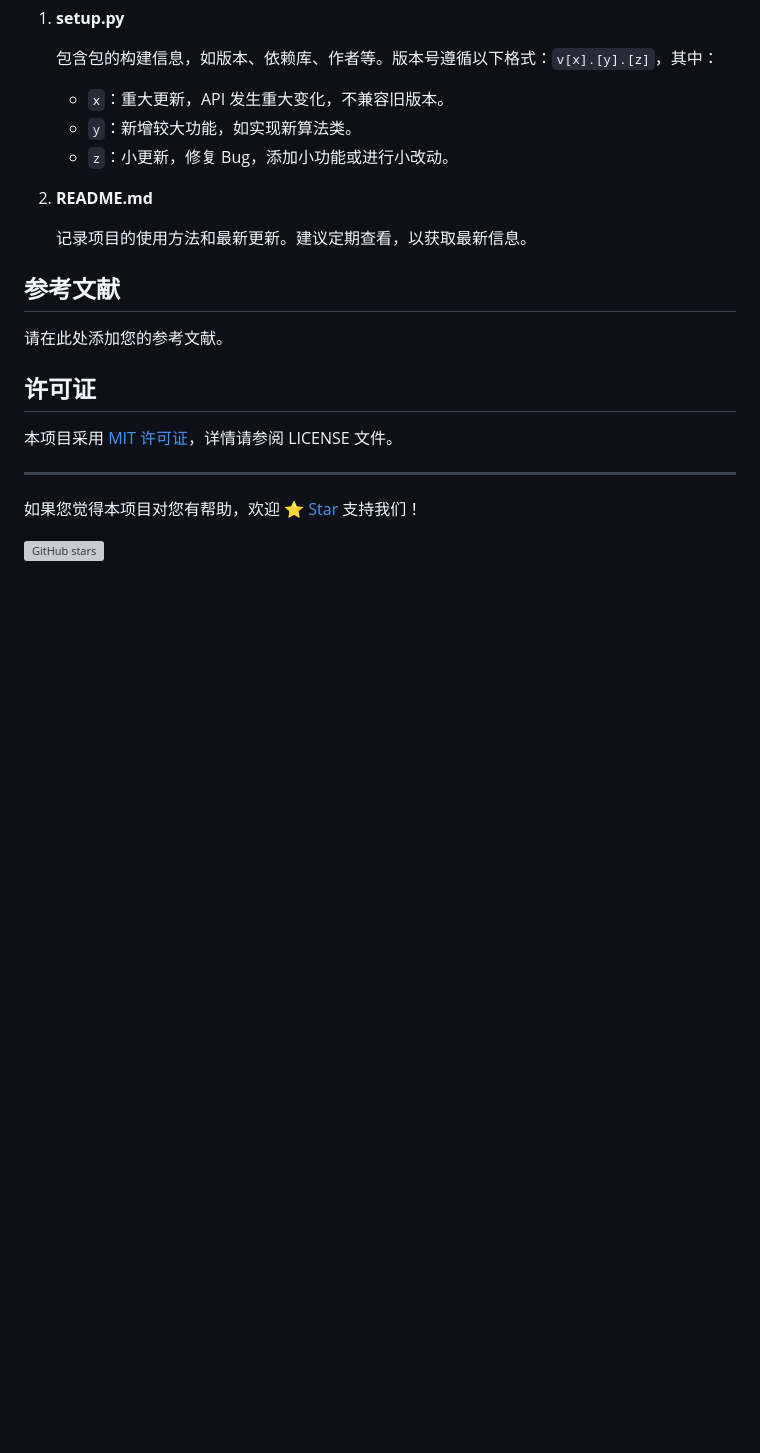
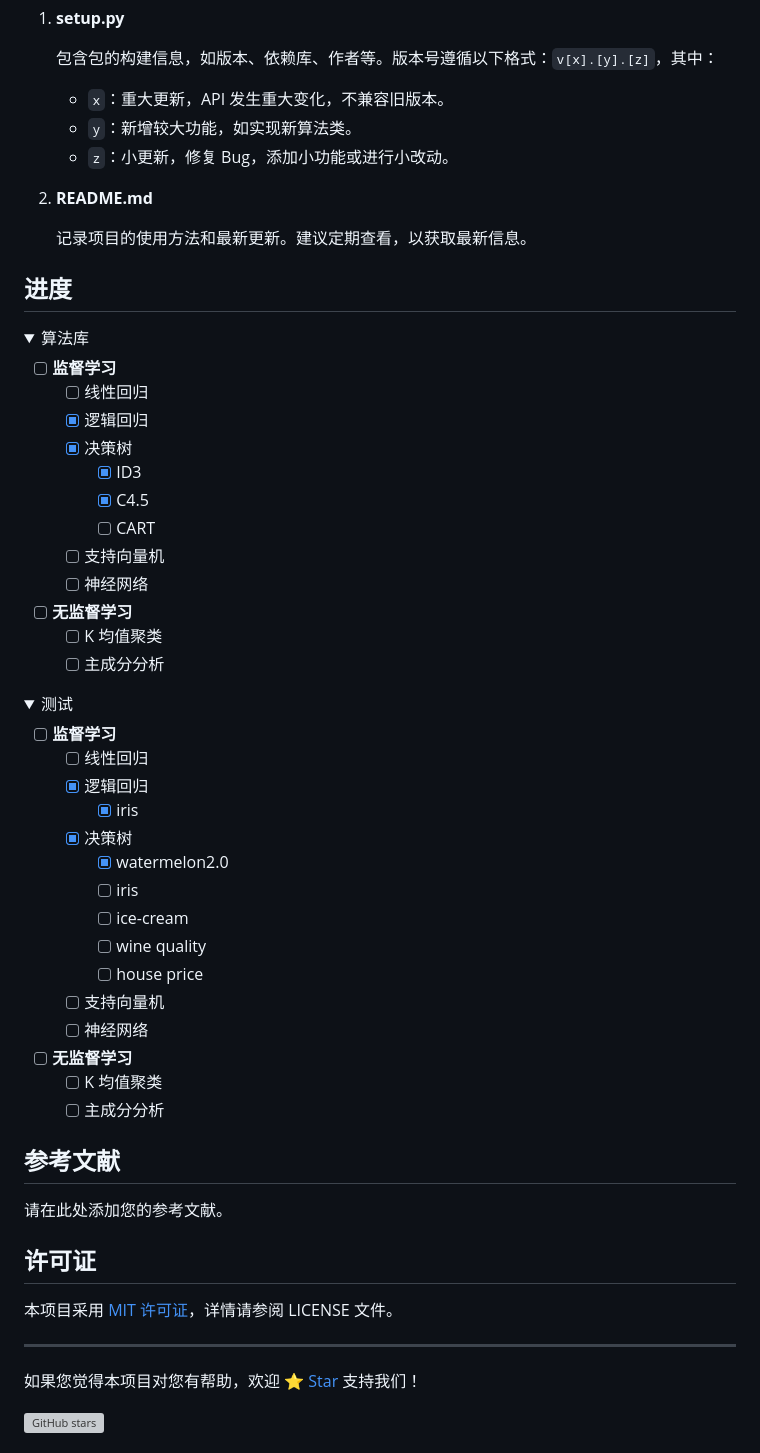
Before and after one commit to HugoPhi/Temp, a Markdown page: README_zh.md, the part around one of its changes. GitHub-like rendering; folded sections open; blank space fills up the shorter version; grey boxes are pictures that could not be loaded.

```diff
--- a/README_zh.md
+++ b/README_zh.md
@@ -142,3 +142,42 @@ test/
 
     记录项目的使用方法和最新更新。建议定期查看，以获取最新信息。
 
+## 进度
+
+<details>
+<summary>算法库</summary>
+
+- [ ] **监督学习**
+  - [ ] 线性回归
+  - [x] 逻辑回归
+  - [x] 决策树
+    - [x] ID3
+    - [x] C4.5
+    - [ ] CART
+  - [ ] 支持向量机
+  - [ ] 神经网络
+- [ ] **无监督学习**
+  - [ ] K 均值聚类
+  - [ ] 主成分分析
+
+</details>
+
+<details>
+<summary>测试</summary>
+
+- [ ] **监督学习**
+  - [ ] 线性回归
+  - [x] 逻辑回归
+    - [x] iris
+  - [x] 决策树
+    - [x] watermelon2.0
+    - [ ] iris
+    - [ ] ice-cream
+    - [ ] wine quality
+    - [ ] house price
+  - [ ] 支持向量机
+  - [ ] 神经网络
+- [ ] **无监督学习**
+  - [ ] K 均值聚类
+  - [ ] 主成分分析
+
```
Also changed, not shown: other parts of README_zh.md (+4 -0 lines).
